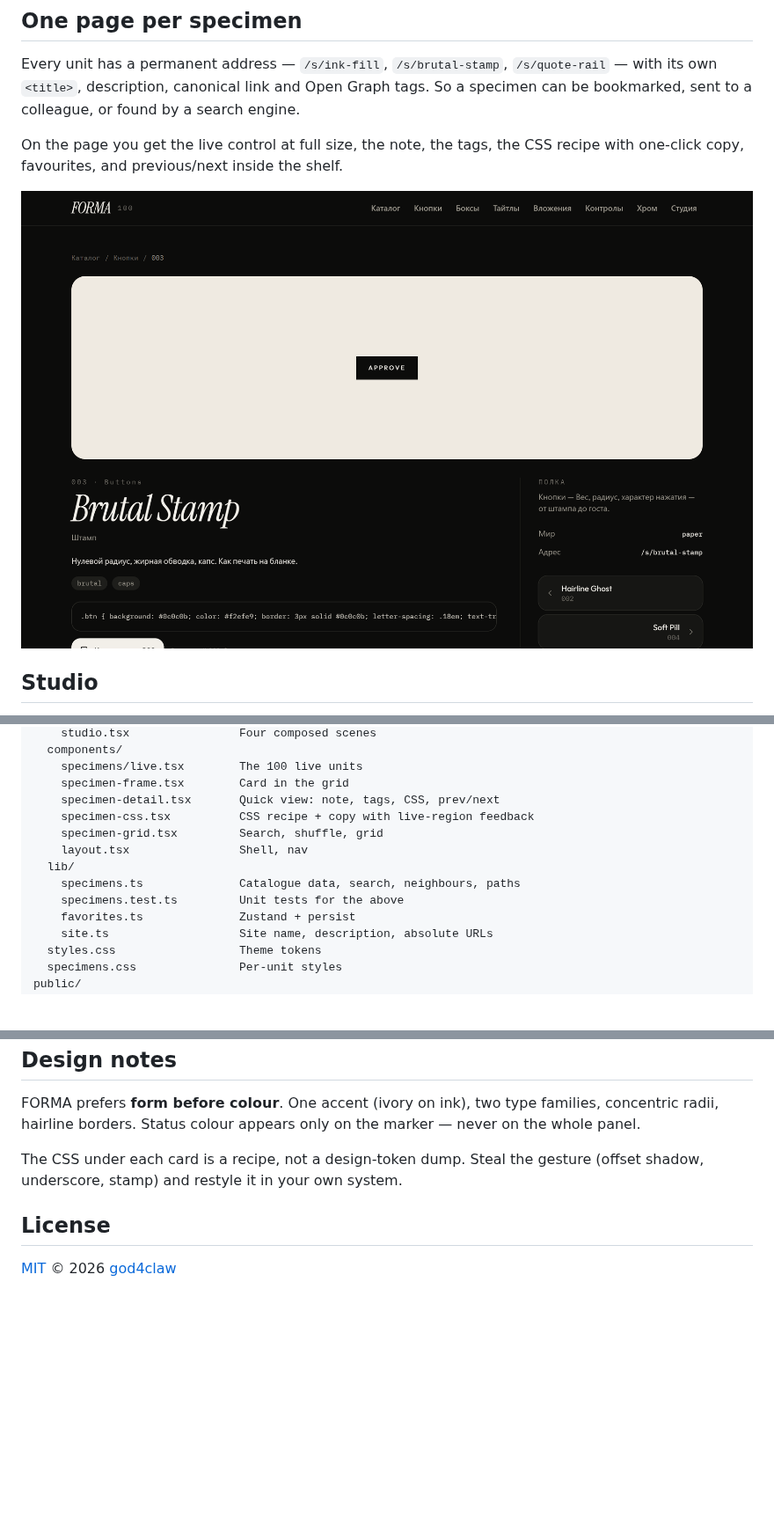
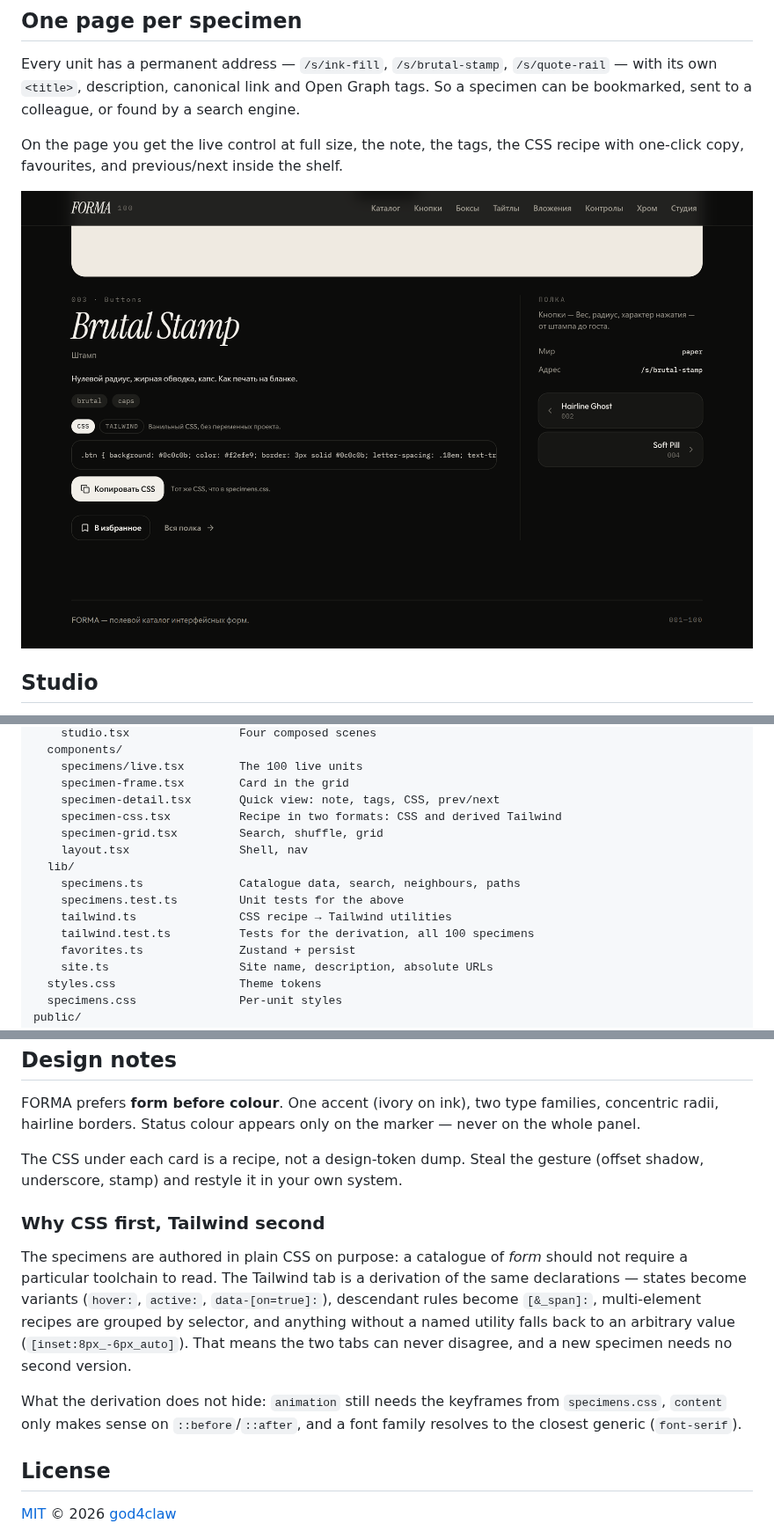
Before and after one commit to god4claw/FORMA, a Markdown page: README.md, 3 parts joined by grey strips. Shown at 88% size. Rendered like a GitHub page; pictures changed too: docs/specimen.png; blank space fills up the shorter version.

```diff
--- a/README.md
+++ b/README.md
@@ -167,12 +167,14 @@ src/
     specimens/live.tsx        The 100 live units
     specimen-frame.tsx        Card in the grid
     specimen-detail.tsx       Quick view: note, tags, CSS, prev/next
-    specimen-css.tsx          CSS recipe + copy with live-region feedback
+    specimen-css.tsx          Recipe in two formats: CSS and derived Tailwind
     specimen-grid.tsx         Search, shuffle, grid
     layout.tsx                Shell, nav
   lib/
     specimens.ts              Catalogue data, search, neighbours, paths
     specimens.test.ts         Unit tests for the above
+    tailwind.ts               CSS recipe → Tailwind utilities
+    tailwind.test.ts          Tests for the derivation, all 100 specimens
     favorites.ts              Zustand + persist
     site.ts                   Site name, description, absolute URLs
   styles.css                  Theme tokens
@@ -209,6 +211,20 @@ marker — never on the whole panel.
 The CSS under each card is a recipe, not a design-token dump. Steal the gesture
 (offset shadow, underscore, stamp) and restyle it in your own system.
 
+### Why CSS first, Tailwind second
+
+The specimens are authored in plain CSS on purpose: a catalogue of *form* should
+not require a particular toolchain to read. The Tailwind tab is a derivation of
+the same declarations — states become variants (`hover:`, `active:`,
+`data-[on=true]:`), descendant rules become `[&_span]:`, multi-element recipes are
+grouped by selector, and anything without a named utility falls back to an
+arbitrary value (`[inset:8px_-6px_auto]`). That means the two tabs can never
+disagree, and a new specimen needs no second version.
+
+What the derivation does not hide: `animation` still needs the keyframes from
+`specimens.css`, `content` only makes sense on `::before`/`::after`, and a font
+family resolves to the closest generic (`font-serif`).
+
 ## License
 
 [MIT](LICENSE) © 2026 [god4claw](https://github.com/god4claw)
```
Also changed, not shown: other parts of README.md (+1 -1 lines), CHANGELOG.md (+16 -0 lines), CONTRIBUTING.md (+4 -0 lines), 5 other files.
